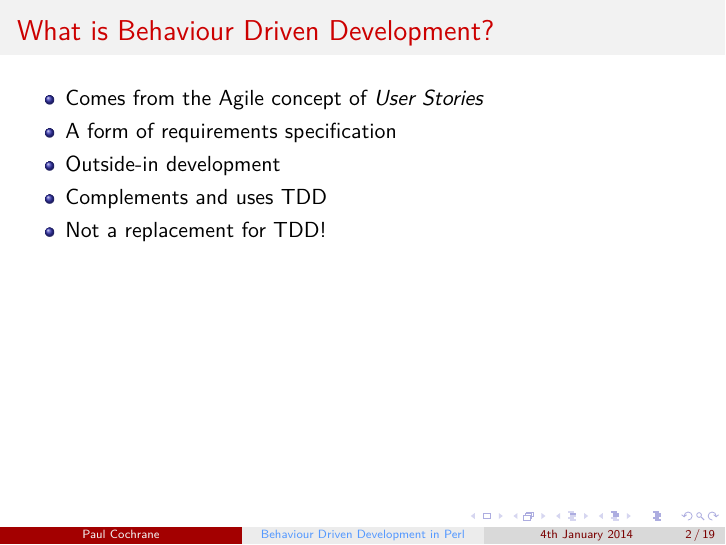
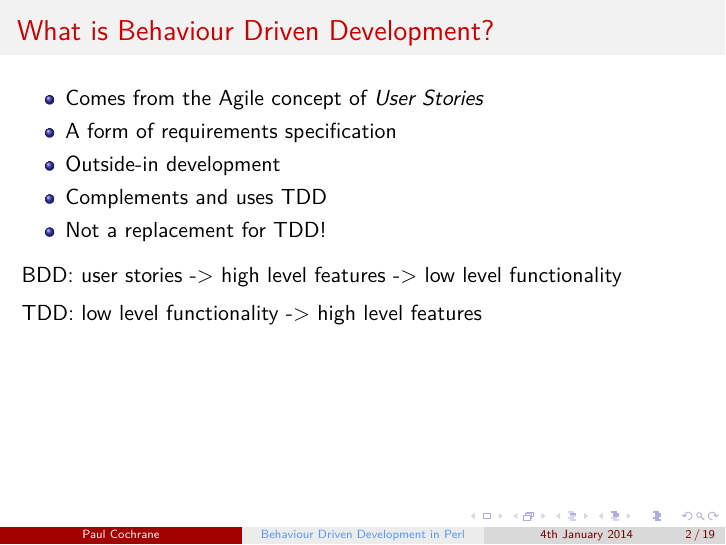
Before and after one commit to paultcochrane/bdd_perl_talk, LaTeX slides (bdd_perl.tex): page 2 of 19. Compiled offline with pdfLaTeX.

Commit message:
Added idea for picture describing top-down bottom-up structure

```diff
--- a/bdd_perl.tex
+++ b/bdd_perl.tex
@@ -24,6 +24,10 @@
     \item Complements and uses TDD
     \item Not a replacement for TDD!
 \end{itemize}
+
+BDD: user stories -> high level features -> low level functionality
+
+TDD: low level functionality -> high level features
 
 \end{frame}
 
```
